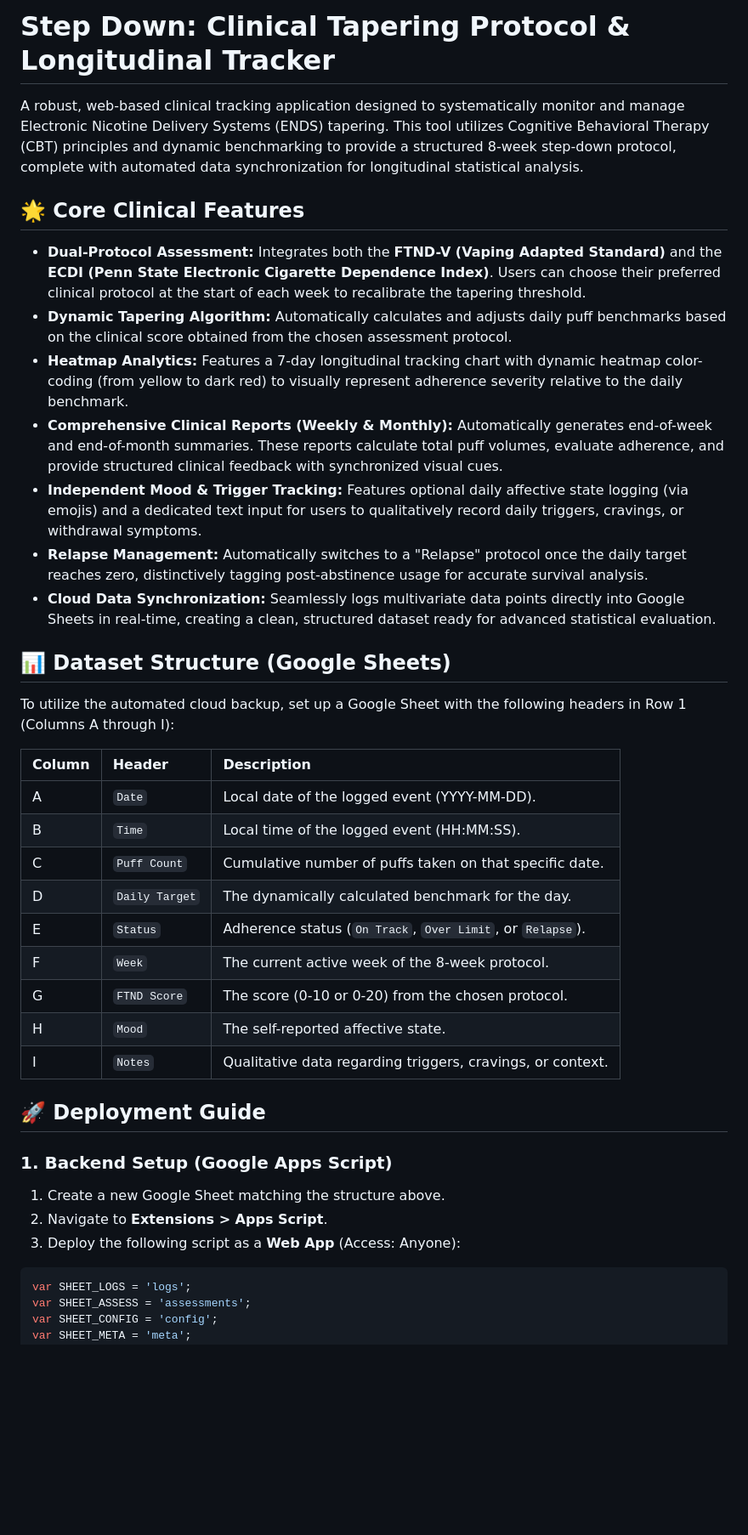
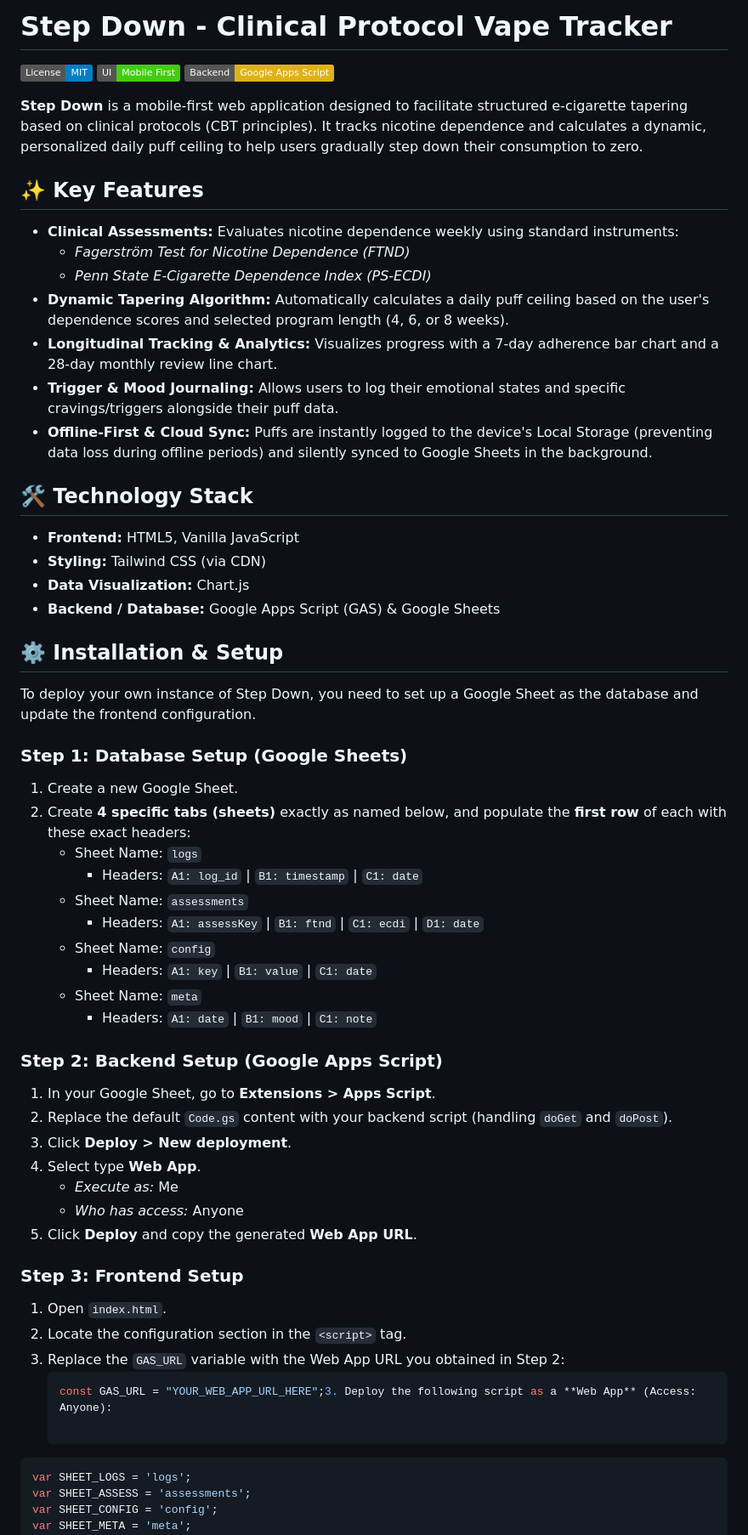
Before and after one commit to chayutthaphong/vapedown, a Markdown page: README.md, the part around the change. Shown at 85% size. GitHub-like rendering; badges without logos; blank space fills up the shorter version.

Commit message:
Revise README for Step Down application details
Updated the README to reflect new application name and features, improved clarity on clinical protocols and data structure, and added deployment instructions.

````diff
--- a/README.md
+++ b/README.md
@@ -1,39 +1,59 @@
-# Step Down: Clinical Tapering Protocol & Longitudinal Tracker
+# Step Down - Clinical Protocol Vape Tracker
 
-A robust, web-based clinical tracking application designed to systematically monitor and manage Electronic Nicotine Delivery Systems (ENDS) tapering. This tool utilizes Cognitive Behavioral Therapy (CBT) principles and dynamic benchmarking to provide a structured 8-week step-down protocol, complete with automated data synchronization for longitudinal statistical analysis.
+[![License: MIT](https://img.shields.io/badge/License-MIT-blue.svg)](https://opensource.org/licenses/MIT)
+[![Mobile First](https://img.shields.io/badge/UI-Mobile_First-brightgreen.svg)]()
+[![Backend](https://img.shields.io/badge/Backend-Google_Apps_Script-yellow.svg)]()
 
-## 🌟 Core Clinical Features
+**Step Down** is a mobile-first web application designed to facilitate structured e-cigarette tapering based on clinical protocols (CBT principles). It tracks nicotine dependence and calculates a dynamic, personalized daily puff ceiling to help users gradually step down their consumption to zero.
 
-* **Dual-Protocol Assessment:** Integrates both the **FTND-V (Vaping Adapted Standard)** and the **ECDI (Penn State Electronic Cigarette Dependence Index)**. Users can choose their preferred clinical protocol at the start of each week to recalibrate the tapering threshold.
-* **Dynamic Tapering Algorithm:** Automatically calculates and adjusts daily puff benchmarks based on the clinical score obtained from the chosen assessment protocol.
-* **Heatmap Analytics:** Features a 7-day longitudinal tracking chart with dynamic heatmap color-coding (from yellow to dark red) to visually represent adherence severity relative to the daily benchmark.
-* **Comprehensive Clinical Reports (Weekly & Monthly):** Automatically generates end-of-week and end-of-month summaries. These reports calculate total puff volumes, evaluate adherence, and provide structured clinical feedback with synchronized visual cues.
-* **Independent Mood & Trigger Tracking:** Features optional daily affective state logging (via emojis) and a dedicated text input for users to qualitatively record daily triggers, cravings, or withdrawal symptoms.
-* **Relapse Management:** Automatically switches to a "Relapse" protocol once the daily target reaches zero, distinctively tagging post-abstinence usage for accurate survival analysis.
-* **Cloud Data Synchronization:** Seamlessly logs multivariate data points directly into Google Sheets in real-time, creating a clean, structured dataset ready for advanced statistical evaluation.
+## ✨ Key Features
 
-## 📊 Dataset Structure (Google Sheets)
+* **Clinical Assessments:** Evaluates nicotine dependence weekly using standard instruments:
+  * *Fagerström Test for Nicotine Dependence (FTND)*
+  * *Penn State E-Cigarette Dependence Index (PS-ECDI)*
+* **Dynamic Tapering Algorithm:** Automatically calculates a daily puff ceiling based on the user's dependence scores and selected program length (4, 6, or 8 weeks).
+* **Longitudinal Tracking & Analytics:** Visualizes progress with a 7-day adherence bar chart and a 28-day monthly review line chart.
+* **Trigger & Mood Journaling:** Allows users to log their emotional states and specific cravings/triggers alongside their puff data.
+* **Offline-First & Cloud Sync:** Puffs are instantly logged to the device's Local Storage (preventing data loss during offline periods) and silently synced to Google Sheets in the background.
 
-To utilize the automated cloud backup, set up a Google Sheet with the following headers in Row 1 (Columns A through I):
+## 🛠️ Technology Stack
 
-| Column | Header | Description |
-| :--- | :--- | :--- |
-| A | `Date` | Local date of the logged event (YYYY-MM-DD). |
-| B | `Time` | Local time of the logged event (HH:MM:SS). |
-| C | `Puff Count` | Cumulative number of puffs taken on that specific date. |
-| D | `Daily Target` | The dynamically calculated benchmark for the day. |
-| E | `Status` | Adherence status (`On Track`, `Over Limit`, or `Relapse`). |
-| F | `Week` | The current active week of the 8-week protocol. |
-| G | `FTND Score` | The score (0-10 or 0-20) from the chosen protocol. |
-| H | `Mood` | The self-reported affective state. |
-| I | `Notes` | Qualitative data regarding triggers, cravings, or context. |
+* **Frontend:** HTML5, Vanilla JavaScript
+* **Styling:** Tailwind CSS (via CDN)
+* **Data Visualization:** Chart.js
+* **Backend / Database:** Google Apps Script (GAS) & Google Sheets
 
-## 🚀 Deployment Guide
+## ⚙️ Installation & Setup
 
-### 1. Backend Setup (Google Apps Script)
-1. Create a new Google Sheet matching the structure above.
-2. Navigate to **Extensions > Apps Script**.
-3. Deploy the following script as a **Web App** (Access: Anyone):
+To deploy your own instance of Step Down, you need to set up a Google Sheet as the database and update the frontend configuration.
+
+### Step 1: Database Setup (Google Sheets)
+1. Create a new Google Sheet.
+2. Create **4 specific tabs (sheets)** exactly as named below, and populate the **first row** of each with these exact headers:
+   * Sheet Name: `logs`
+     * Headers: `A1: log_id` | `B1: timestamp` | `C1: date`
+   * Sheet Name: `assessments`
+     * Headers: `A1: assessKey` | `B1: ftnd` | `C1: ecdi` | `D1: date`
+   * Sheet Name: `config`
+     * Headers: `A1: key` | `B1: value` | `C1: date`
+   * Sheet Name: `meta`
+     * Headers: `A1: date` | `B1: mood` | `C1: note`
+
+### Step 2: Backend Setup (Google Apps Script)
+1. In your Google Sheet, go to **Extensions > Apps Script**.
+2. Replace the default `Code.gs` content with your backend script (handling `doGet` and `doPost`).
+3. Click **Deploy > New deployment**.
+4. Select type **Web App**.
+   * *Execute as:* Me
+   * *Who has access:* Anyone
+5. Click **Deploy** and copy the generated **Web App URL**.
+
+### Step 3: Frontend Setup
+1. Open `index.html`.
+2. Locate the configuration section in the `<script>` tag.
+3. Replace the `GAS_URL` variable with the Web App URL you obtained in Step 2:
+   ```javascript
+   const GAS_URL = "YOUR_WEB_APP_URL_HERE";3. Deploy the following script as a **Web App** (Access: Anyone):
 
 ```javascript
 var SHEET_LOGS = 'logs';
````
